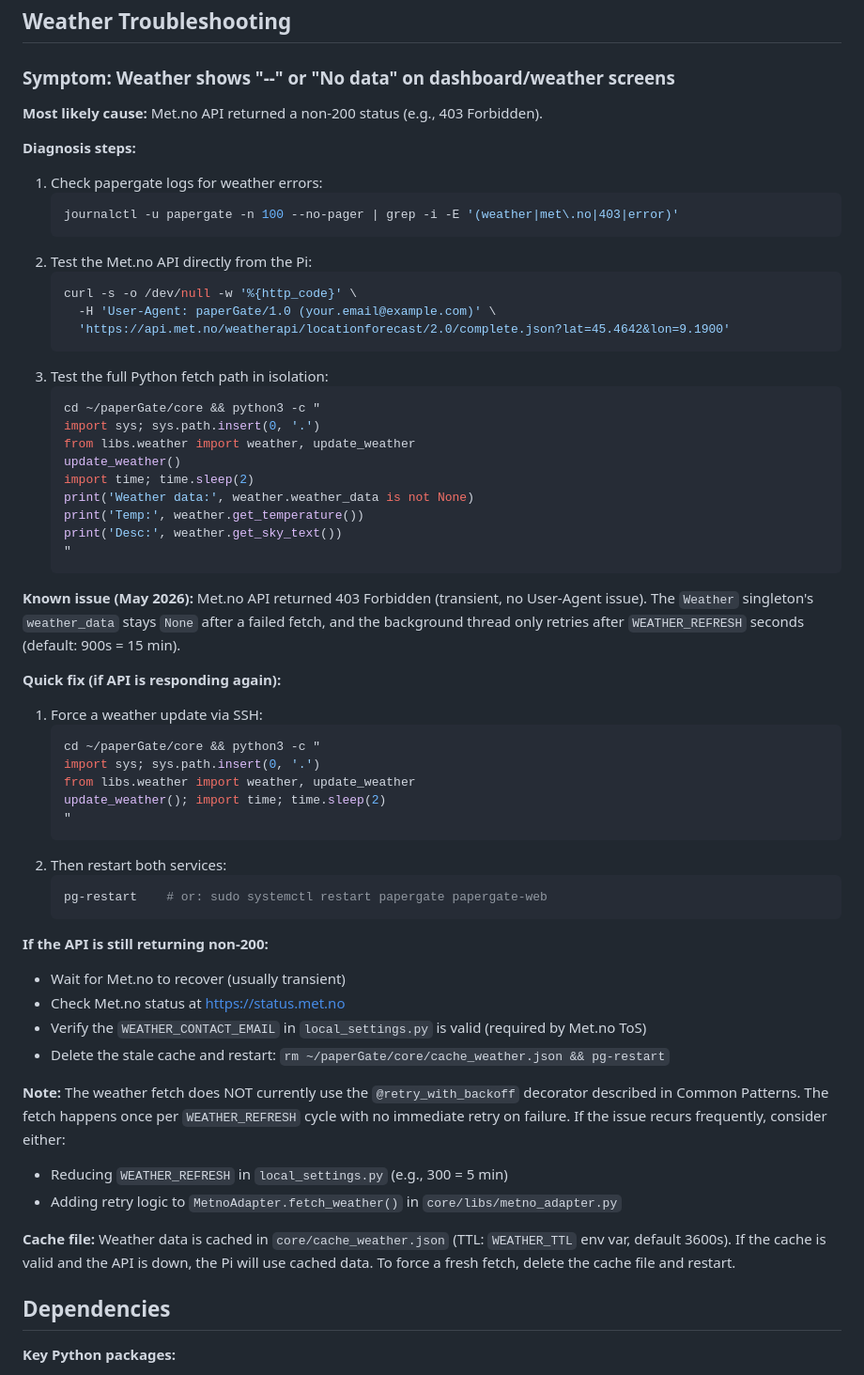
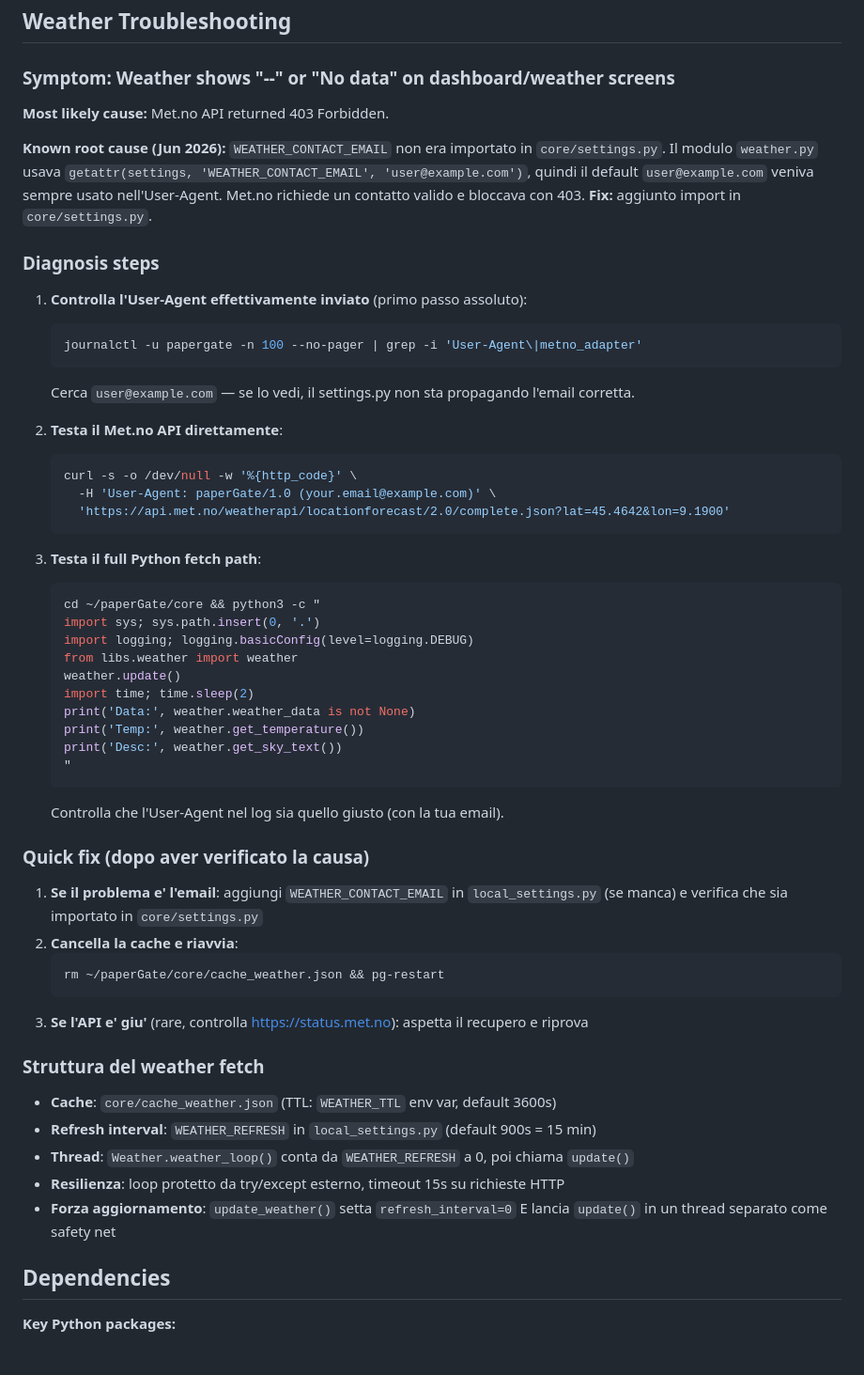
Before and after one commit to rizal72/paperGate, a Markdown page: AGENTS.md, the part around the change. Shown at 94% size. Rendered like a GitHub page.

````diff
--- a/AGENTS.md
+++ b/AGENTS.md
@@ -271,59 +271,61 @@ def render_svg_icon(svg_path, size=50):
 
 ### Symptom: Weather shows "--" or "No data" on dashboard/weather screens
 
-**Most likely cause:** Met.no API returned a non-200 status (e.g., 403 Forbidden).
+**Most likely cause:** Met.no API returned 403 Forbidden.
 
-**Diagnosis steps:**
-1. Check papergate logs for weather errors:
+**Known root cause (Jun 2026):** `WEATHER_CONTACT_EMAIL` non era importato in `core/settings.py`.
+Il modulo `weather.py` usava `getattr(settings, 'WEATHER_CONTACT_EMAIL', 'user@example.com')`,
+quindi il default `user@example.com` veniva sempre usato nell'User-Agent. Met.no richiede un
+contatto valido e bloccava con 403. **Fix:** aggiunto import in `core/settings.py`.
+
+### Diagnosis steps
+
+1. **Controlla l'User-Agent effettivamente inviato** (primo passo assoluto):
    ```bash
-   journalctl -u papergate -n 100 --no-pager | grep -i -E '(weather|met\.no|403|error)'
+   journalctl -u papergate -n 100 --no-pager | grep -i 'User-Agent\|metno_adapter'
    ```
-2. Test the Met.no API directly from the Pi:
+   Cerca `user@example.com` — se lo vedi, il settings.py non sta propagando l'email corretta.
+
+2. **Testa il Met.no API direttamente**:
    ```bash
    curl -s -o /dev/null -w '%{http_code}' \
      -H 'User-Agent: paperGate/1.0 (your.email@example.com)' \
      'https://api.met.no/weatherapi/locationforecast/2.0/complete.json?lat=45.4642&lon=9.1900'
    ```
-3. Test the full Python fetch path in isolation:
+
+3. **Testa il full Python fetch path**:
    ```bash
    cd ~/paperGate/core && python3 -c "
    import sys; sys.path.insert(0, '.')
-   from libs.weather import weather, update_weather
-   update_weather()
+   import logging; logging.basicConfig(level=logging.DEBUG)
+   from libs.weather import weather
+   weather.update()
    import time; time.sleep(2)
-   print('Weather data:', weather.weather_data is not None)
+   print('Data:', weather.weather_data is not None)
    print('Temp:', weather.get_temperature())
    print('Desc:', weather.get_sky_text())
    "
    ```
+   Controlla che l'User-Agent nel log sia quello giusto (con la tua email).
 
-**Known issue (May 2026):** Met.no API returned 403 Forbidden (transient, no User-Agent issue). The `Weather` singleton's `weather_data` stays `None` after a failed fetch, and the background thread only retries after `WEATHER_REFRESH` seconds (default: 900s = 15 min).
+### Quick fix (dopo aver verificato la causa)
 
-**Quick fix (if API is responding again):**
-1. Force a weather update via SSH:
+1. **Se il problema e' l'email**: aggiungi `WEATHER_CONTACT_EMAIL` in `local_settings.py`
+   (se manca) e verifica che sia importato in `core/settings.py`
+2. **Cancella la cache e riavvia**:
    ```bash
-   cd ~/paperGate/core && python3 -c "
-   import sys; sys.path.insert(0, '.')
-   from libs.weather import weather, update_weather
-   update_weather(); import time; time.sleep(2)
-   "
+   rm ~/paperGate/core/cache_weather.json && pg-restart
    ```
-2. Then restart both services:
-   ```bash
-   pg-restart    # or: sudo systemctl restart papergate papergate-web
-   ```
+3. **Se l'API e' giu'** (rare, controlla https://status.met.no): aspetta il recupero e riprova
 
-**If the API is still returning non-200:**
-- Wait for Met.no to recover (usually transient)
-- Check Met.no status at https://status.met.no
-- Verify the `WEATHER_CONTACT_EMAIL` in `local_settings.py` is valid (required by Met.no ToS)
-- Delete the stale cache and restart: `rm ~/paperGate/core/cache_weather.json && pg-restart`
+### Struttura del weather fetch
 
-**Note:** The weather fetch does NOT currently use the `@retry_with_backoff` decorator described in Common Patterns. The fetch happens once per `WEATHER_REFRESH` cycle with no immediate retry on failure. If the issue recurs frequently, consider either:
-- Reducing `WEATHER_REFRESH` in `local_settings.py` (e.g., 300 = 5 min)
-- Adding retry logic to `MetnoAdapter.fetch_weather()` in `core/libs/metno_adapter.py`
-
-**Cache file:** Weather data is cached in `core/cache_weather.json` (TTL: `WEATHER_TTL` env var, default 3600s). If the cache is valid and the API is down, the Pi will use cached data. To force a fresh fetch, delete the cache file and restart.
+- **Cache**: `core/cache_weather.json` (TTL: `WEATHER_TTL` env var, default 3600s)
+- **Refresh interval**: `WEATHER_REFRESH` in `local_settings.py` (default 900s = 15 min)
+- **Thread**: `Weather.weather_loop()` conta da `WEATHER_REFRESH` a 0, poi chiama `update()`
+- **Resilienza**: loop protetto da try/except esterno, timeout 15s su richieste HTTP
+- **Forza aggiornamento**: `update_weather()` setta `refresh_interval=0` E lancia `update()`
+  in un thread separato come safety net
 
 ## Dependencies
 
````
Also changed, not shown: CHANGELOG.md (+21 -8 lines).
